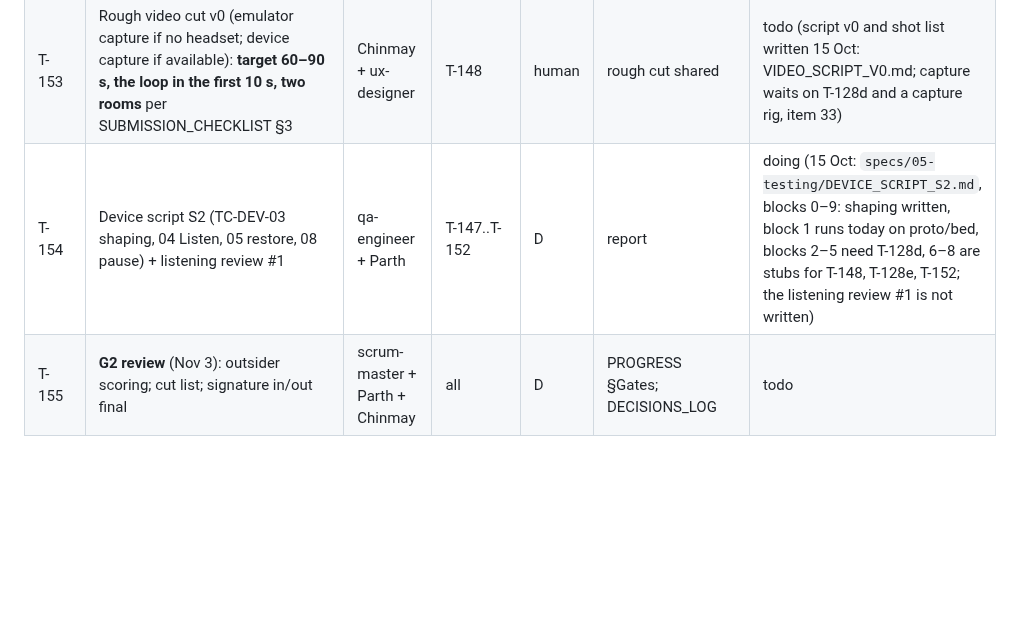
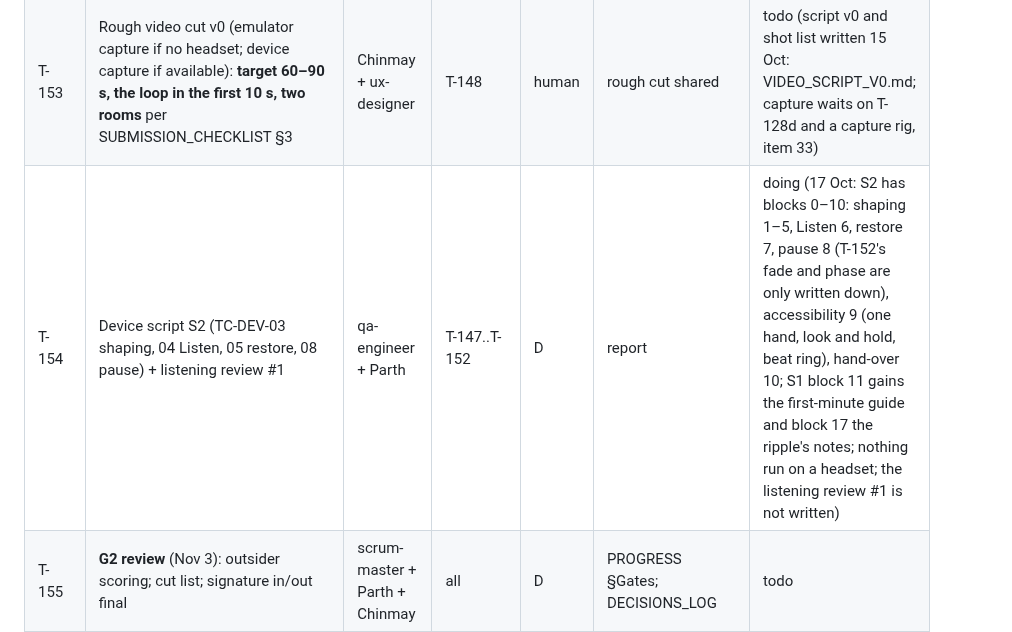
Before and after one commit to ParthDalvi2001/Roomsong, a Markdown page: specs/07-workflow/SPRINT_PLAN.md, the part around the change. Drawn GitHub-style; blank space fills up the shorter version.

```diff
--- a/specs/07-workflow/SPRINT_PLAN.md
+++ b/specs/07-workflow/SPRINT_PLAN.md
@@ -92,7 +92,7 @@ Lanes: **A** fullstack (room/access/onboarding/integration/garden window) · **B
 | T-143 | Re-tune on session start: recompute signature; `audio.setMode()` re-tunes plants in place; **from the T-121 review:** spread the Pluck string renders and the reverb impulse response over a few frames (a re-tune is one spike of about 23 ms today). **As built:** the method is `setSignature` (the contract's name; there is no `setMode`) | backend-dev | T-141 | C | unit + e2e (`forceSignature`) | done (2026-10-12; reviewed + fixed; 176 audio unit tests, 21 + 21 + 13 break checks, a fuzz of 18,000 ticks in review; API_SPEC v1.2.16; nobody has listened yet; no headset) |
 | T-149 | Vines (**Could, C4, D-021**): `WallFinder` + `VineRenderer` along the nearest wall when available; halo stays the Must | fullstack-dev + frontend-dev | T-148, T-140 | A | TC-ROOM-03; vines with wall fixture | could |
 | T-153 | Rough video cut v0 (emulator capture if no headset; device capture if available): **target 60–90 s, the loop in the first 10 s, two rooms** per SUBMISSION_CHECKLIST §3 | Chinmay + ux-designer | T-148 | human | rough cut shared | todo (script v0 and shot list written 15 Oct: VIDEO_SCRIPT_V0.md; capture waits on T-128d and a capture rig, item 33) |
-| T-154 | Device script S2 (TC-DEV-03 shaping, 04 Listen, 05 restore, 08 pause) + listening review #1 | qa-engineer + Parth | T-147..T-152 | D | report | doing (15 Oct: `specs/05-testing/DEVICE_SCRIPT_S2.md`, blocks 0–9: shaping written, block 1 runs today on proto/bed, blocks 2–5 need T-128d, 6–8 are stubs for T-148, T-128e, T-152; the listening review #1 is not written) |
+| T-154 | Device script S2 (TC-DEV-03 shaping, 04 Listen, 05 restore, 08 pause) + listening review #1 | qa-engineer + Parth | T-147..T-152 | D | report | doing (17 Oct: S2 has blocks 0–10: shaping 1–5, Listen 6, restore 7, pause 8 (T-152's fade and phase are only written down), accessibility 9 (one hand, look and hold, beat ring), hand-over 10; S1 block 11 gains the first-minute guide and block 17 the ripple's notes; nothing run on a headset; the listening review #1 is not written) |
 | T-155 | **G2 review** (Nov 3): outsider scoring; cut list; signature in/out final | scrum-master + Parth + Chinmay | all | D | PROGRESS §Gates; DECISIONS_LOG | todo |
 
 ### Phase 3 — Polish (Nov 4–11) → v0.4 / v0.5
```
Also changed, not shown: specs/05-testing/BUG_LOG.md (+1 -1 lines), specs/08-status/PROGRESS.md (+2 -0 lines).
